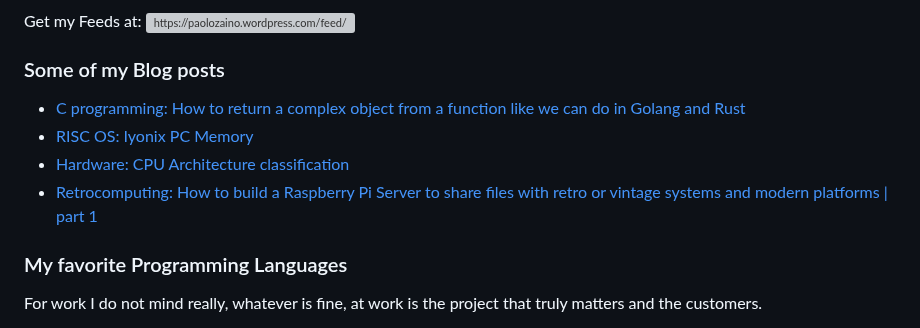
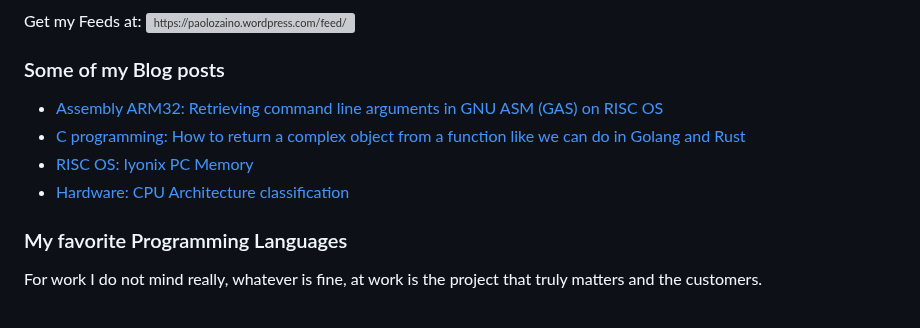
Before and after one commit to pzaino/pzaino, a Markdown page: README.md, the part around the change. Rendered like a GitHub page; grey boxes are pictures that could not be loaded.

Commit message:
Updated with the latest blog posts

```diff
--- a/README.md
+++ b/README.md
@@ -114,10 +114,10 @@ Get my Feeds at:&nbsp;<a href="https://paolozaino.wordpress.com/feed/" target="b
 
 ### Some of my Blog posts
 <!-- BLOG-POST-LIST:START -->
+- [Assembly ARM32: Retrieving command line arguments in GNU ASM &lpar;GAS&rpar; on RISC OS](https://paolozaino.wordpress.com/2023/08/10/assembly-arm32-retrieving-command-line-arguments-in-gnu-asm-gas-on-risc-os/)
 - [C programming: How to return a complex object from a function like we can do in Golang and Rust](https://paolozaino.wordpress.com/2023/07/08/c-programming-how-to-return-a-complex-object-from-a-function-like-we-can-do-in-golang-and-rust/)
 - [RISC OS: Iyonix PC Memory](https://paolozaino.wordpress.com/2023/04/18/risc-os-iyonix-pc-memory/)
 - [Hardware: CPU Architecture classification](https://paolozaino.wordpress.com/2023/03/19/hardware-cpu-architecture-classification/)
-- [Retrocomputing: How to build a Raspberry Pi Server to share files with retro or vintage systems and modern platforms | part 1](https://paolozaino.wordpress.com/2023/03/07/retrocomputing-how-to-build-a-raspberry-pi-server-to-share-files-with-retro-or-vintage-systems-and-modern-platforms-part-1/)
 <!-- BLOG-POST-LIST:END -->
 
 ### My favorite Programming Languages
```
